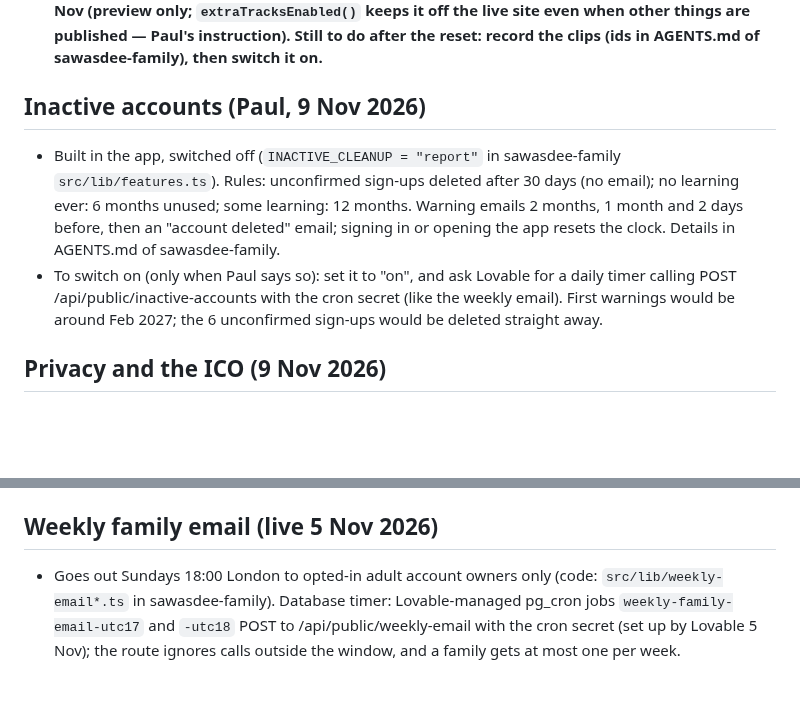
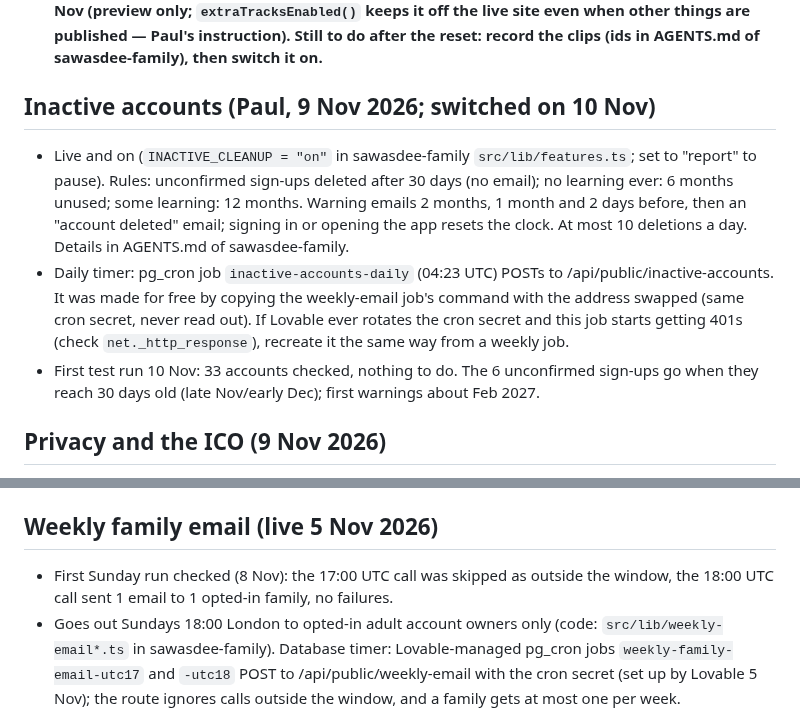
Before and after one commit to jeeveswooster2006/sawasdee-thai, a Markdown page: CLAUDE.md, 2 parts joined by grey strips. GitHub-like rendering; blank space fills up the shorter version.

Commit message:
Notes: inactive-account clean-up switched on; first weekly email checked
Co-Authored-By: Claude Fable 5.2 <noreply@anthropic.com>
Claude-Session: https://claude.ai/code/session_01R1deoXLHkVGGj41yC54ME7

```diff
--- a/CLAUDE.md
+++ b/CLAUDE.md
@@ -54,9 +54,10 @@ Not started. Only pick these up when Paul asks.
 - Facebook posts that Paul publishes himself.
 - **Alphabet & Numbers sections (Paul, 9 Nov; parked until ElevenLabs credits reset ~5 Dec, reminder set):** home-page tabs Lessons · Alphabet · Numbers for every language, never gating main lessons. Numbers: reuse the 20 recorded per language + ~10 more each (0, 16–19, 60–90, 1000) ≈ 300 credits. Alphabet: Thai = Read Thai; record ~26 letters each for fr/es/it/en ≈ 550 credits. **Code built 9 Nov (preview only; `extraTracksEnabled()` keeps it off the live site even when other things are published — Paul's instruction). Still to do after the reset: record the clips (ids in AGENTS.md of sawasdee-family), then switch it on.**
 
-## Inactive accounts (Paul, 9 Nov 2026)
-- Built in the app, switched off (`INACTIVE_CLEANUP = "report"` in sawasdee-family `src/lib/features.ts`). Rules: unconfirmed sign-ups deleted after 30 days (no email); no learning ever: 6 months unused; some learning: 12 months. Warning emails 2 months, 1 month and 2 days before, then an "account deleted" email; signing in or opening the app resets the clock. Details in AGENTS.md of sawasdee-family.
-- To switch on (only when Paul says so): set it to "on", and ask Lovable for a daily timer calling POST /api/public/inactive-accounts with the cron secret (like the weekly email). First warnings would be around Feb 2027; the 6 unconfirmed sign-ups would be deleted straight away.
+## Inactive accounts (Paul, 9 Nov 2026; switched on 10 Nov)
+- Live and on (`INACTIVE_CLEANUP = "on"` in sawasdee-family `src/lib/features.ts`; set to "report" to pause). Rules: unconfirmed sign-ups deleted after 30 days (no email); no learning ever: 6 months unused; some learning: 12 months. Warning emails 2 months, 1 month and 2 days before, then an "account deleted" email; signing in or opening the app resets the clock. At most 10 deletions a day. Details in AGENTS.md of sawasdee-family.
+- Daily timer: pg_cron job `inactive-accounts-daily` (04:23 UTC) POSTs to /api/public/inactive-accounts. It was made for free by copying the weekly-email job's command with the address swapped (same cron secret, never read out). If Lovable ever rotates the cron secret and this job starts getting 401s (check `net._http_response`), recreate it the same way from a weekly job.
+- First test run 10 Nov: 33 accounts checked, nothing to do. The 6 unconfirmed sign-ups go when they reach 30 days old (late Nov/early Dec); first warnings about Feb 2027.
 
 ## Privacy and the ICO (9 Nov 2026)
 - Privacy page at nongchang.co.uk/privacy (text in sawasdee-family `src/data/privacy.ts`, five languages). Update it whenever the app starts keeping something new, uses a new service, or the inactive-account timings change.
@@ -90,6 +91,7 @@ Not started. Only pick these up when Paul asks.
 - December 2026 (scheduled 6 Nov, both networks): Tue 1 Dec 7pm Italian "Ciao" card (`fb-italian-hello.png`), Sat 5 Dec 10am Italian Reel with Lupo. All 20 December posts are now used: the other 18 (weekdays 7pm, 2–30 Dec, equal mix of the four languages, each card showing its own mascot) were scheduled 6 Nov from `social/facebook/dec-2026-posts.json`; cards are on the `originals` branch in `social/facebook/dec-2026/` (made with `tools/social/make_cards_dec.py`).
 
 ## Weekly family email (live 5 Nov 2026)
+- First Sunday run checked (8 Nov): the 17:00 UTC call was skipped as outside the window, the 18:00 UTC call sent 1 email to 1 opted-in family, no failures.
 - Goes out Sundays 18:00 London to opted-in adult account owners only (code: `src/lib/weekly-email*.ts` in sawasdee-family). Database timer: Lovable-managed pg_cron jobs `weekly-family-email-utc17` and `-utc18` POST to /api/public/weekly-email with the cron secret (set up by Lovable 5 Nov); the route ignores calls outside the window, and a family gets at most one per week.
 - Needs the `RESEND_API_KEY` secret in Lovable (Paul adds it himself).
 - When something important ships (e.g. a new language), add a line to `src/lib/whats-new.ts` so it appears in that week's email.
```
